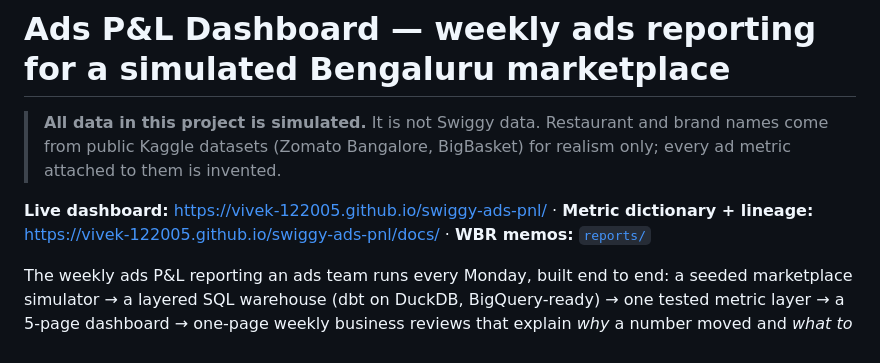
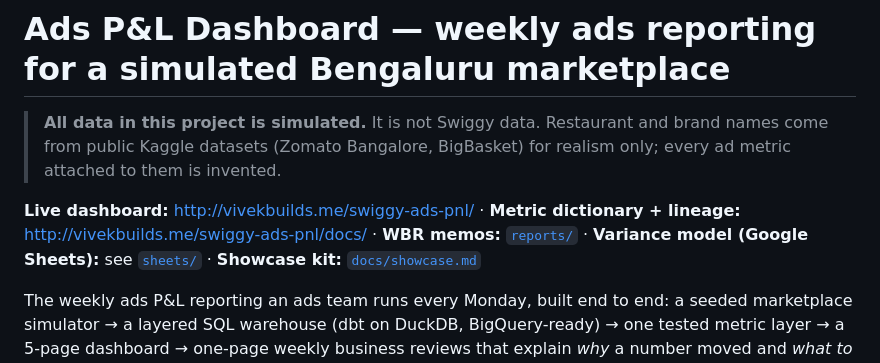
Before and after one commit to Vivek-122005/swiggy-ads-pnl, a Markdown page: README.md, the part around the change. Rendered like a GitHub page.

Commit message:
Showcase kit and README links to the live site

```diff
--- a/README.md
+++ b/README.md
@@ -3,7 +3,7 @@
 > **All data in this project is simulated.** It is not Swiggy data. Restaurant and brand names come from
 > public Kaggle datasets (Zomato Bangalore, BigBasket) for realism only; every ad metric attached to them is invented.
 
-**Live dashboard:** https://vivek-122005.github.io/swiggy-ads-pnl/ · **Metric dictionary + lineage:** https://vivek-122005.github.io/swiggy-ads-pnl/docs/ · **WBR memos:** [`reports/`](reports/)
+**Live dashboard:** http://vivekbuilds.me/swiggy-ads-pnl/ · **Metric dictionary + lineage:** http://vivekbuilds.me/swiggy-ads-pnl/docs/ · **WBR memos:** [`reports/`](reports/) · **Variance model (Google Sheets):** see [`sheets/`](sheets/) · **Showcase kit:** [`docs/showcase.md`](docs/showcase.md)
 
 The weekly ads P&L reporting an ads team runs every Monday, built end to end: a seeded marketplace simulator →
 a layered SQL warehouse (dbt on DuckDB, BigQuery-ready) → one tested metric layer → a 5-page dashboard → one-page
```
Also changed, not shown: docs/showcase.md (added, +36 -0 lines).
